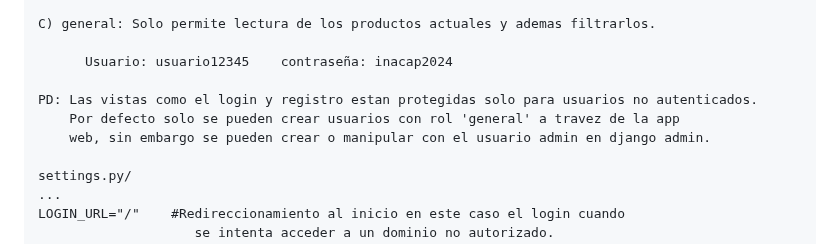
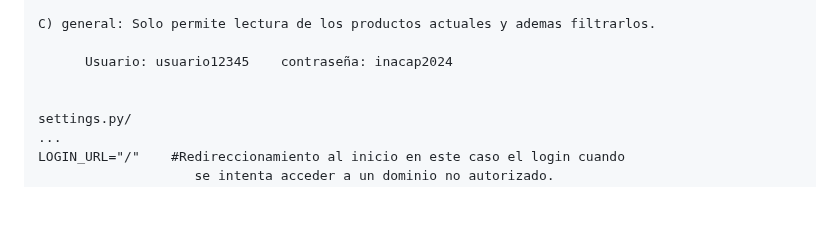
Before and after one commit to JaimeBustos2000/Programacion-BackEnd, a Markdown page: Evaluaciones/Sumativa3/readme.md, the part around the change. Rendered like a GitHub page; blank space fills up the shorter version.

```diff
--- a/Evaluaciones/Sumativa3/readme.md
+++ b/Evaluaciones/Sumativa3/readme.md
@@ -71,9 +71,6 @@ MEDIDAS DE SEGURIDAD APLICADAS:
 
           Usuario: usuario12345    contraseña: inacap2024
 
-    PD: Las vistas como el login y registro estan protegidas solo para usuarios no autenticados.
-        Por defecto solo se pueden crear usuarios con rol 'general' a travez de la app
-        web, sin embargo se pueden crear o manipular con el usuario admin en django admin.
 
     settings.py/
     ...
```
